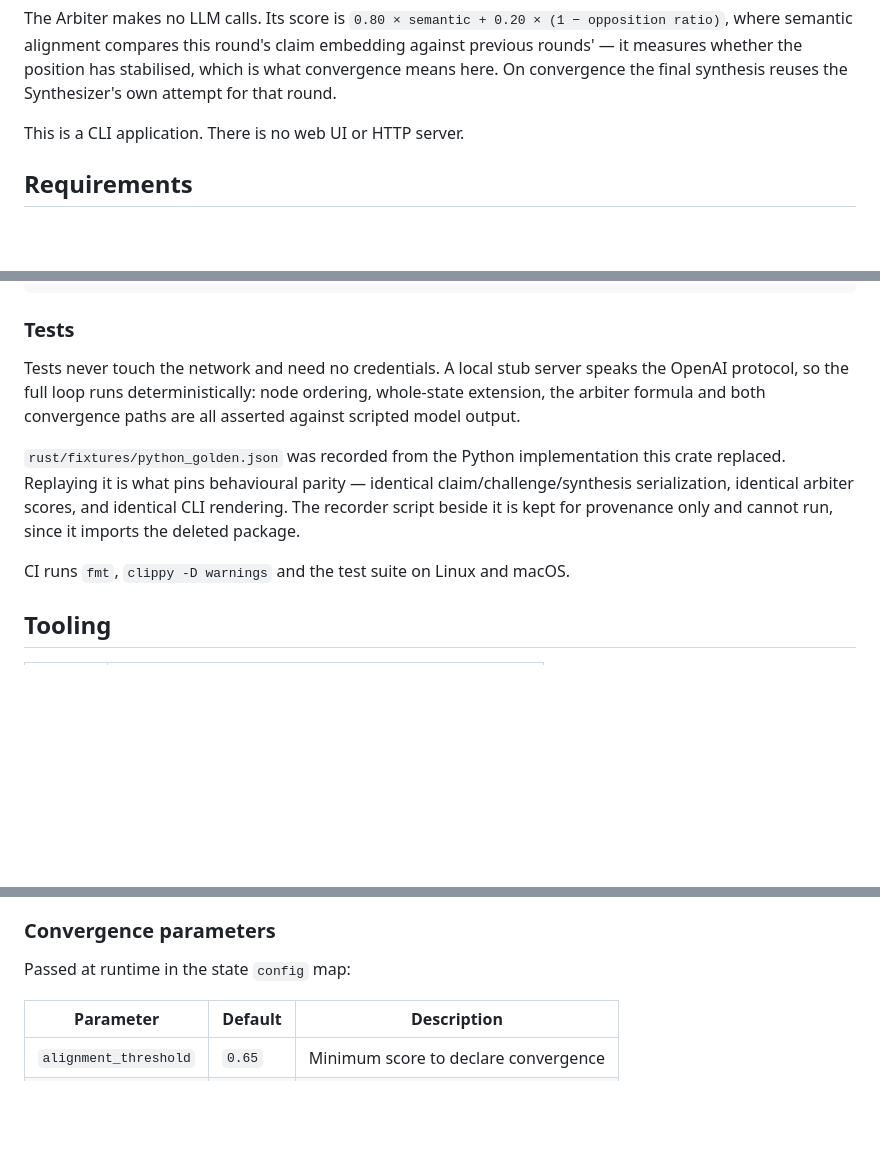
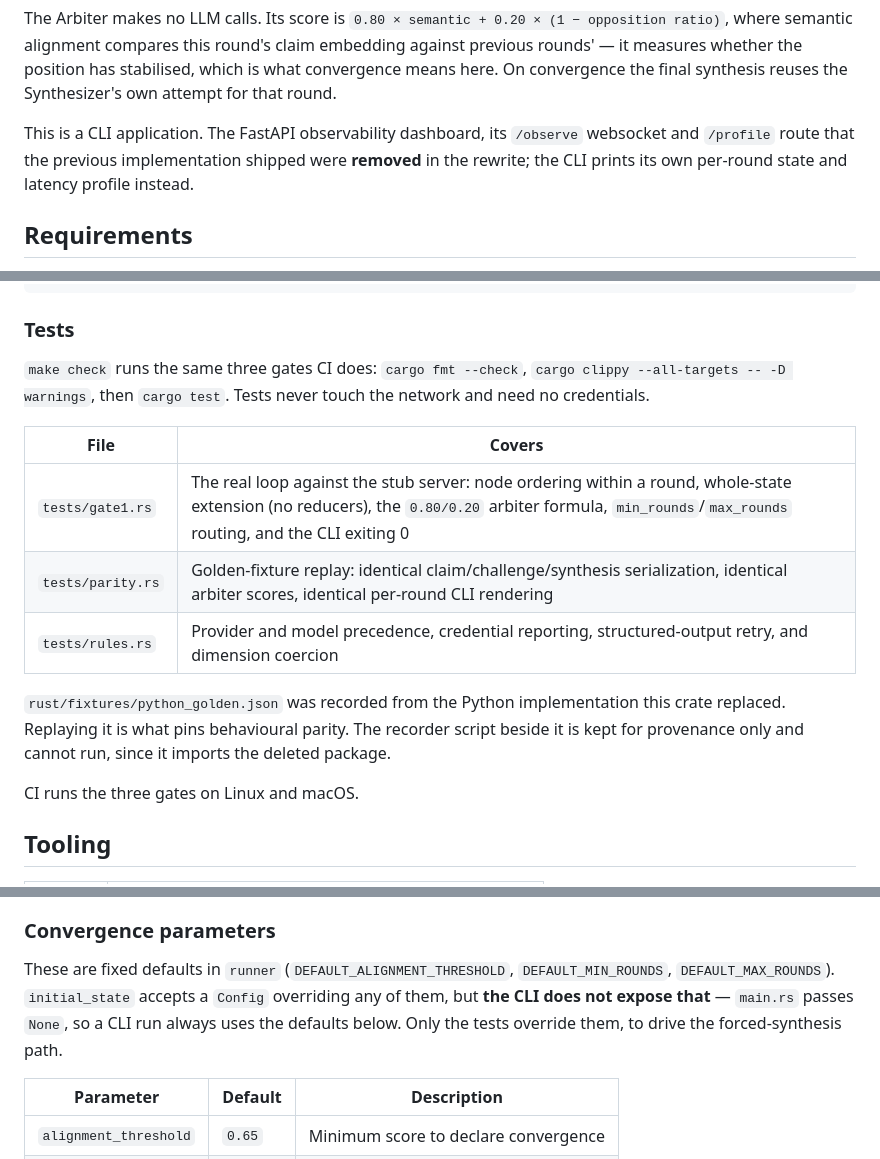
Before and after one commit to nickth3man/think-tank, a Markdown page: README.md, 3 parts joined by grey strips. Drawn GitHub-style; blank space fills up the shorter version.

Commit message:
docs: correct convergence and removed-surface claims in README
The README implied convergence parameters were runtime-tunable, but main.rs
passes None, so a CLI run always uses runner's defaults; only tests override
them. Also state explicitly that the FastAPI dashboard, /observe and /profile
were removed, and expand the testing section into what make check and each
test file actually covers.

```diff
--- a/README.md
+++ b/README.md
@@ -27,7 +27,10 @@ rounds' — it measures whether the position has stabilised, which is what
 convergence means here. On convergence the final synthesis reuses the
 Synthesizer's own attempt for that round.
 
-This is a CLI application. There is no web UI or HTTP server.
+This is a CLI application. The FastAPI observability dashboard, its `/observe`
+websocket and `/profile` route that the previous implementation shipped were
+**removed** in the rewrite; the CLI prints its own per-round state and latency
+profile instead.
 
 ## Requirements
 
@@ -131,18 +134,22 @@ make clean            # remove build artifacts and the local knowledge base
 
 ### Tests
 
-Tests never touch the network and need no credentials. A local stub server
-speaks the OpenAI protocol, so the full loop runs deterministically: node
-ordering, whole-state extension, the arbiter formula and both convergence paths
-are all asserted against scripted model output.
+`make check` runs the same three gates CI does: `cargo fmt --check`,
+`cargo clippy --all-targets -- -D warnings`, then `cargo test`. Tests never
+touch the network and need no credentials.
+
+| File | Covers |
+|------|--------|
+| `tests/gate1.rs` | The real loop against the stub server: node ordering within a round, whole-state extension (no reducers), the `0.80/0.20` arbiter formula, `min_rounds`/`max_rounds` routing, and the CLI exiting 0 |
+| `tests/parity.rs` | Golden-fixture replay: identical claim/challenge/synthesis serialization, identical arbiter scores, identical per-round CLI rendering |
+| `tests/rules.rs` | Provider and model precedence, credential reporting, structured-output retry, and dimension coercion |
 
 `rust/fixtures/python_golden.json` was recorded from the Python implementation
-this crate replaced. Replaying it is what pins behavioural parity — identical
-claim/challenge/synthesis serialization, identical arbiter scores, and identical
-CLI rendering. The recorder script beside it is kept for provenance only and
-cannot run, since it imports the deleted package.
+this crate replaced. Replaying it is what pins behavioural parity. The recorder
+script beside it is kept for provenance only and cannot run, since it imports
+the deleted package.
 
-CI runs `fmt`, `clippy -D warnings` and the test suite on Linux and macOS.
+CI runs the three gates on Linux and macOS.
 
 ## Tooling
 
@@ -187,7 +194,11 @@ implementation is not read.
 
 ### Convergence parameters
 
-Passed at runtime in the state `config` map:
+These are fixed defaults in `runner` (`DEFAULT_ALIGNMENT_THRESHOLD`,
+`DEFAULT_MIN_ROUNDS`, `DEFAULT_MAX_ROUNDS`). `initial_state` accepts a `Config`
+overriding any of them, but **the CLI does not expose that** — `main.rs` passes
+`None`, so a CLI run always uses the defaults below. Only the tests override
+them, to drive the forced-synthesis path.
 
 | Parameter | Default | Description |
 |-----------|---------|-------------|
```
Also changed, not shown: other parts of README.md (+2 -2 lines).
